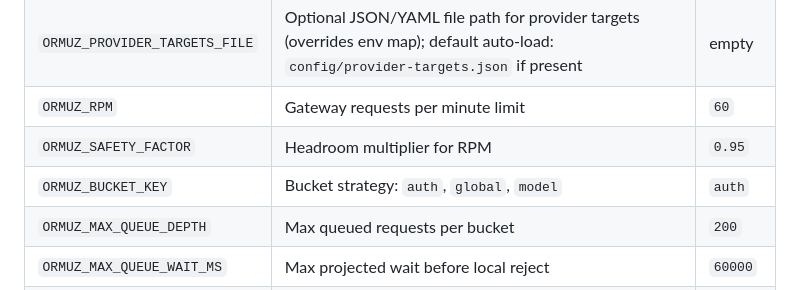
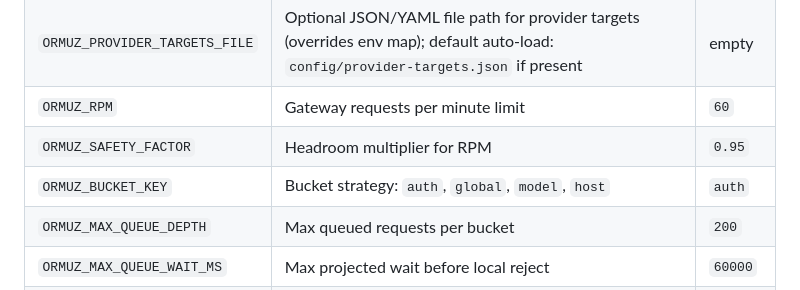
Before and after one commit to grebmann1/ormuz-proxy, a Markdown page: README.md, the part around the change. Drawn GitHub-style.

Commit message:
README: list host bucket strategy
ORMUZ_BUCKET_KEY=host has been supported since CONNECT tunneling
landed but the docs only mentioned auth/global/model.

Co-Authored-By: Claude Opus 4.7 <noreply@anthropic.com>

```diff
--- a/README.md
+++ b/README.md
@@ -113,7 +113,7 @@ npm test
 | `ORMUZ_PROVIDER_TARGETS_FILE` | Optional JSON/YAML file path for provider targets (overrides env map); default auto-load: `config/provider-targets.json` if present | empty |
 | `ORMUZ_RPM` | Gateway requests per minute limit | `60` |
 | `ORMUZ_SAFETY_FACTOR` | Headroom multiplier for RPM | `0.95` |
-| `ORMUZ_BUCKET_KEY` | Bucket strategy: `auth`, `global`, `model` | `auth` |
+| `ORMUZ_BUCKET_KEY` | Bucket strategy: `auth`, `global`, `model`, `host` | `auth` |
 | `ORMUZ_MAX_QUEUE_DEPTH` | Max queued requests per bucket | `200` |
 | `ORMUZ_MAX_QUEUE_WAIT_MS` | Max projected wait before local reject | `60000` |
 | `ORMUZ_MAX_RETRY_AFTER_MS` | Cap how long the bucket pauses on upstream `429 Retry-After` (unset = honor upstream value verbatim) | empty |
```
